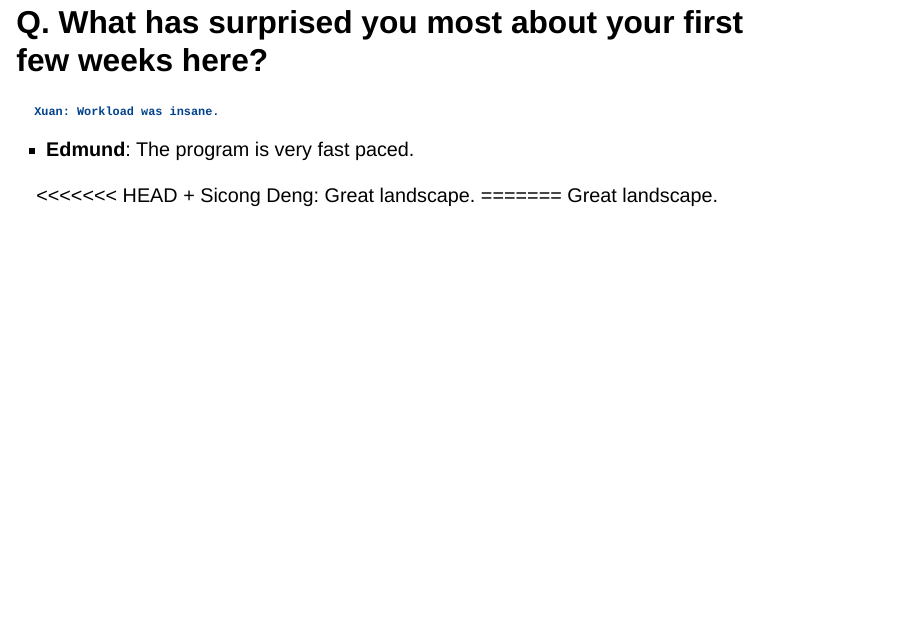
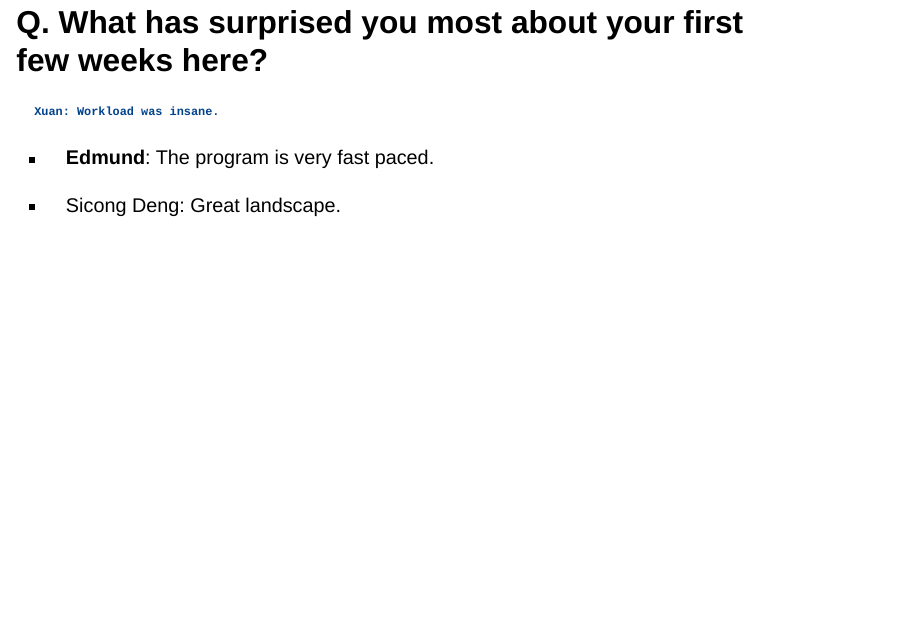
Before and after one commit to eyong0/DSCI_521_lab3-group-group8, a Quarto document (index.qmd): page 6 of 10 before the commit and page 6 of 9 after it. Rendered offline with R 4.5, knitr and Pandoc in place of Quarto, with nearby package versions; drawn as Slidy slides in place of the format the file asks for.

Commit message:
re-rendered slides

```diff
--- a/index.qmd
+++ b/index.qmd
@@ -38,13 +38,11 @@ Sicong Deng: I lived in Chengdu, China. I miss the food there.
 
 - **Edmund**: The program is very fast paced.
 
-<<<<<<< HEAD
 + Sicong Deng: Great landscape.
-=======
-Great landscape.
 
 ## Xuan Jiang (xuanj)
 ![](images/Xuan_Jiang(xuanj).jpg){width=500px}
+
 ## Edmund Yong (yongez)
 ![](images/yongez.png){width=500px}
 
```
Also changed, not shown: 1 other file.
